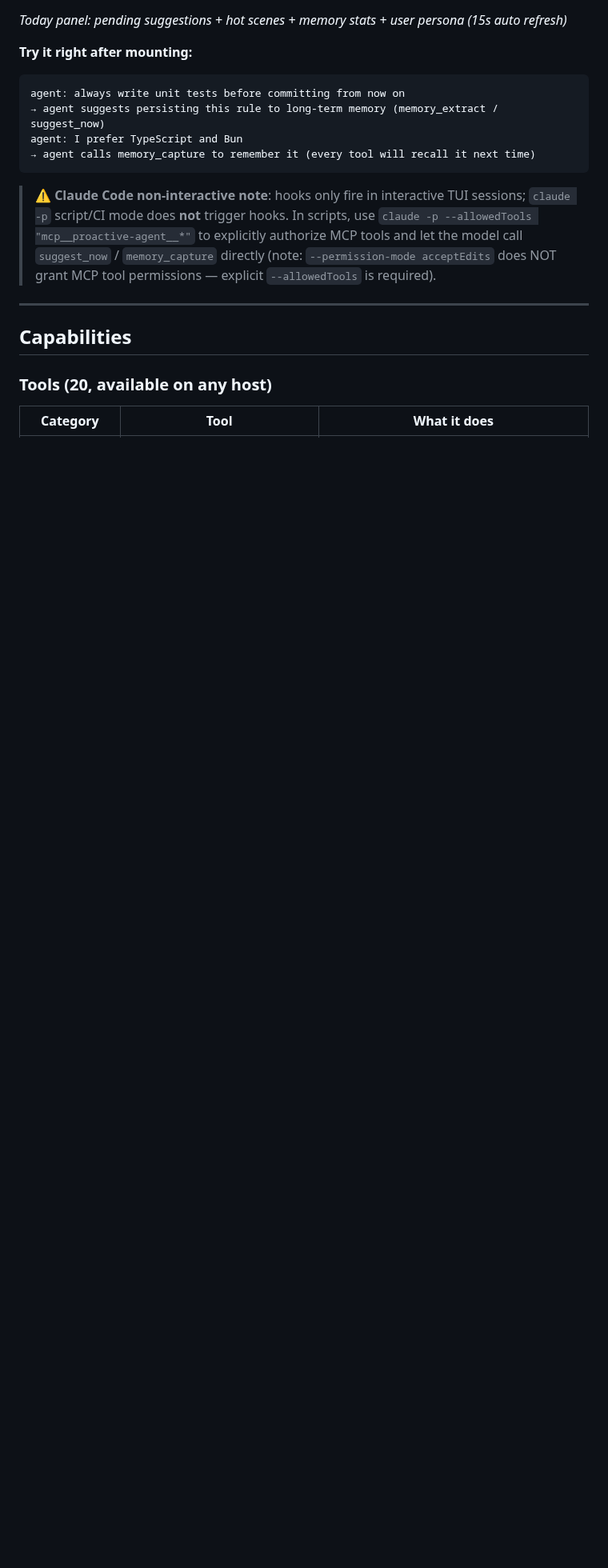
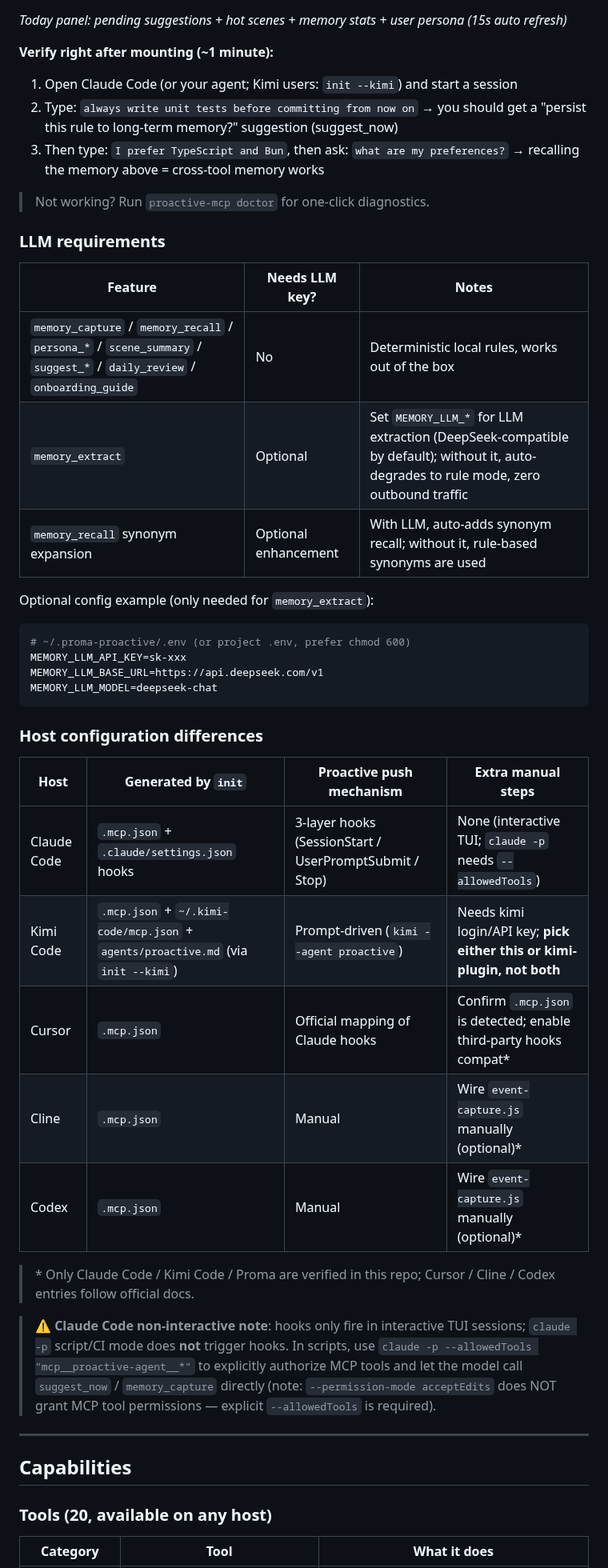
Before and after one commit to ConradLu2740/ProactiveAgent, a Markdown page: README.en.md, the part around one of its changes. Shown at 80% size. GitHub-like rendering; blank space fills up the shorter version.

Commit message:
docs: P2 — verify checklist, LLM requirements table + .env sample, host config differences, FAQ update
Made-with: Proma

````diff
--- a/README.en.md
+++ b/README.en.md
@@ -124,13 +124,43 @@ npx -y @proactive-agent/mcp --today
 
 *Today panel: pending suggestions + hot scenes + memory stats + user persona (15s auto refresh)*
 
-**Try it right after mounting:**
+**Verify right after mounting (~1 minute):**
+1. Open Claude Code (or your agent; Kimi users: `init --kimi`) and start a session
+2. Type: `always write unit tests before committing from now on`
+   → you should get a "persist this rule to long-term memory?" suggestion (suggest_now)
+3. Then type: `I prefer TypeScript and Bun`, then ask: `what are my preferences?`
+   → recalling the memory above = cross-tool memory works
+
+> Not working? Run `proactive-mcp doctor` for one-click diagnostics.
+
+### LLM requirements
+
+| Feature | Needs LLM key? | Notes |
+|---|---|---|
+| `memory_capture` / `memory_recall` / `persona_*` / `scene_summary` / `suggest_*` / `daily_review` / `onboarding_guide` | No | Deterministic local rules, works out of the box |
+| `memory_extract` | Optional | Set `MEMORY_LLM_*` for LLM extraction (DeepSeek-compatible by default); without it, auto-degrades to rule mode, zero outbound traffic |
+| `memory_recall` synonym expansion | Optional enhancement | With LLM, auto-adds synonym recall; without it, rule-based synonyms are used |
+
+Optional config example (only needed for `memory_extract`):
+
+```bash
+# ~/.proma-proactive/.env (or project .env, prefer chmod 600)
+MEMORY_LLM_API_KEY=sk-xxx
+MEMORY_LLM_BASE_URL=https://api.deepseek.com/v1
+MEMORY_LLM_MODEL=deepseek-chat
 ```
-agent: always write unit tests before committing from now on
-→ agent suggests persisting this rule to long-term memory (memory_extract / suggest_now)
-agent: I prefer TypeScript and Bun
-→ agent calls memory_capture to remember it (every tool will recall it next time)
-```
+
+### Host configuration differences
+
+| Host | Generated by `init` | Proactive push mechanism | Extra manual steps |
+|---|---|---|---|
+| Claude Code | `.mcp.json` + `.claude/settings.json` hooks | 3-layer hooks (SessionStart / UserPromptSubmit / Stop) | None (interactive TUI; `claude -p` needs `--allowedTools`) |
+| Kimi Code | `.mcp.json` + `~/.kimi-code/mcp.json` + `agents/proactive.md` (via `init --kimi`) | Prompt-driven (`kimi --agent proactive`) | Needs kimi login/API key; **pick either this or kimi-plugin, not both** |
+| Cursor | `.mcp.json` | Official mapping of Claude hooks | Confirm `.mcp.json` is detected; enable third-party hooks compat* |
+| Cline | `.mcp.json` | Manual | Wire `event-capture.js` manually (optional)* |
+| Codex | `.mcp.json` | Manual | Wire `event-capture.js` manually (optional)* |
+
+> \* Only Claude Code / Kimi Code / Proma are verified in this repo; Cursor / Cline / Codex entries follow official docs.
 
 > ⚠️ **Claude Code non-interactive note**: hooks only fire in interactive TUI sessions; `claude -p` script/CI mode does **not** trigger hooks. In scripts, use `claude -p --allowedTools "mcp__proactive-agent__*"` to explicitly authorize MCP tools and let the model call `suggest_now` / `memory_capture` directly (note: `--permission-mode acceptEdits` does NOT grant MCP tool permissions — explicit `--allowedTools` is required).
 
````
Also changed, not shown: other parts of README.en.md (+1 -1 lines).
